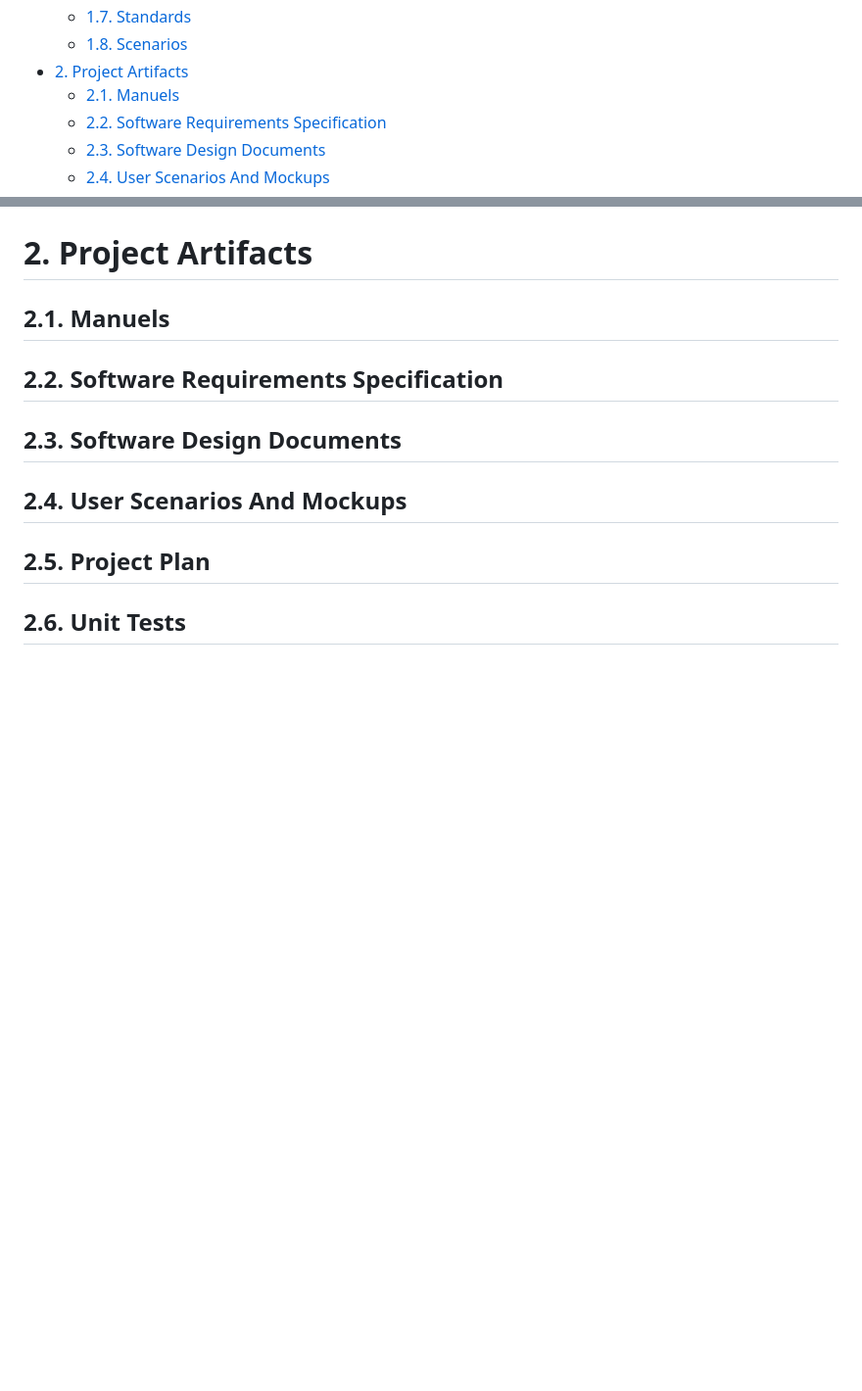
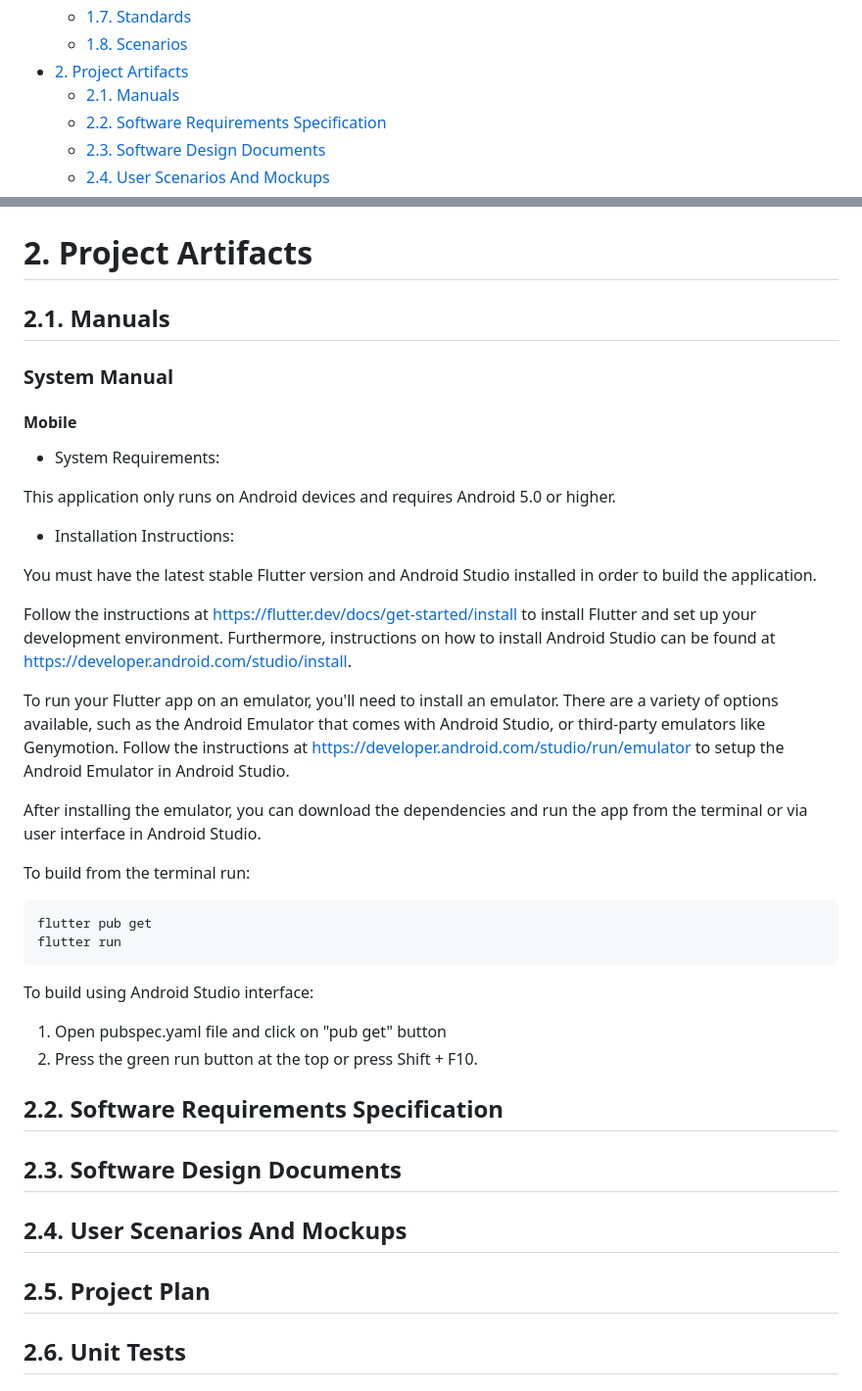
Before and after one commit to bounswe/bounswe2022group7, a Markdown page: deliverables/CMPE451_Customer_Presentation_Milestone_Final/milestone_report.md, 2 parts joined by grey strips. Shown at 98% size. GitHub-like rendering; blank space fills up the shorter version.

Commit message:
Added mobile system manual

````diff
--- a/deliverables/CMPE451_Customer_Presentation_Milestone_Final/milestone_report.md
+++ b/deliverables/CMPE451_Customer_Presentation_Milestone_Final/milestone_report.md
@@ -21,7 +21,7 @@
   * [1.7. Standards](#17-standards)
   * [1.8. Scenarios](#18-scenarios)
 - [2. Project Artifacts](#2-project-artifacts)
-  * [2.1. Manuels](#21-manuels)
+  * [2.1. Manuals](#21-manuals)
   * [2.2. Software Requirements Specification](#22-software-requirements-specification)
   * [2.3. Software Design Documents](#23-software-design-documents)
   * [2.4. User Scenarios And Mockups](#24-user-scenarios-and-mockups)
@@ -199,7 +199,32 @@ Different type of annotations and different type of contents that are being anno
 
 # 2. Project Artifacts
 
-## 2.1. Manuels
+## 2.1. Manuals
+### System Manual
+#### Mobile
+- System Requirements:
+
+This application only runs on Android devices and requires Android 5.0 or higher.
+
+- Installation Instructions:
+
+You must have the latest stable Flutter version and Android Studio installed in order to build the application.
+
+Follow the instructions at https://flutter.dev/docs/get-started/install to install Flutter and set up your development environment. Furthermore, instructions on how to install Android Studio can be found at https://developer.android.com/studio/install.
+
+To run your Flutter app on an emulator, you'll need to install an emulator. There are a variety of options available, such as the Android Emulator that comes with Android Studio, or third-party emulators like Genymotion. Follow the instructions at https://developer.android.com/studio/run/emulator to setup the Android Emulator in Android Studio.
+
+After installing the emulator, you can download the dependencies and run the app from the terminal or via user interface in Android Studio.
+
+To build from the terminal run:
+```
+flutter pub get
+flutter run
+```
+
+To build using Android Studio interface:
+1. Open pubspec.yaml file and click on "pub get" button
+2. Press the green run button at the top or press Shift + F10.
 
 ## 2.2. Software Requirements Specification
 
````
